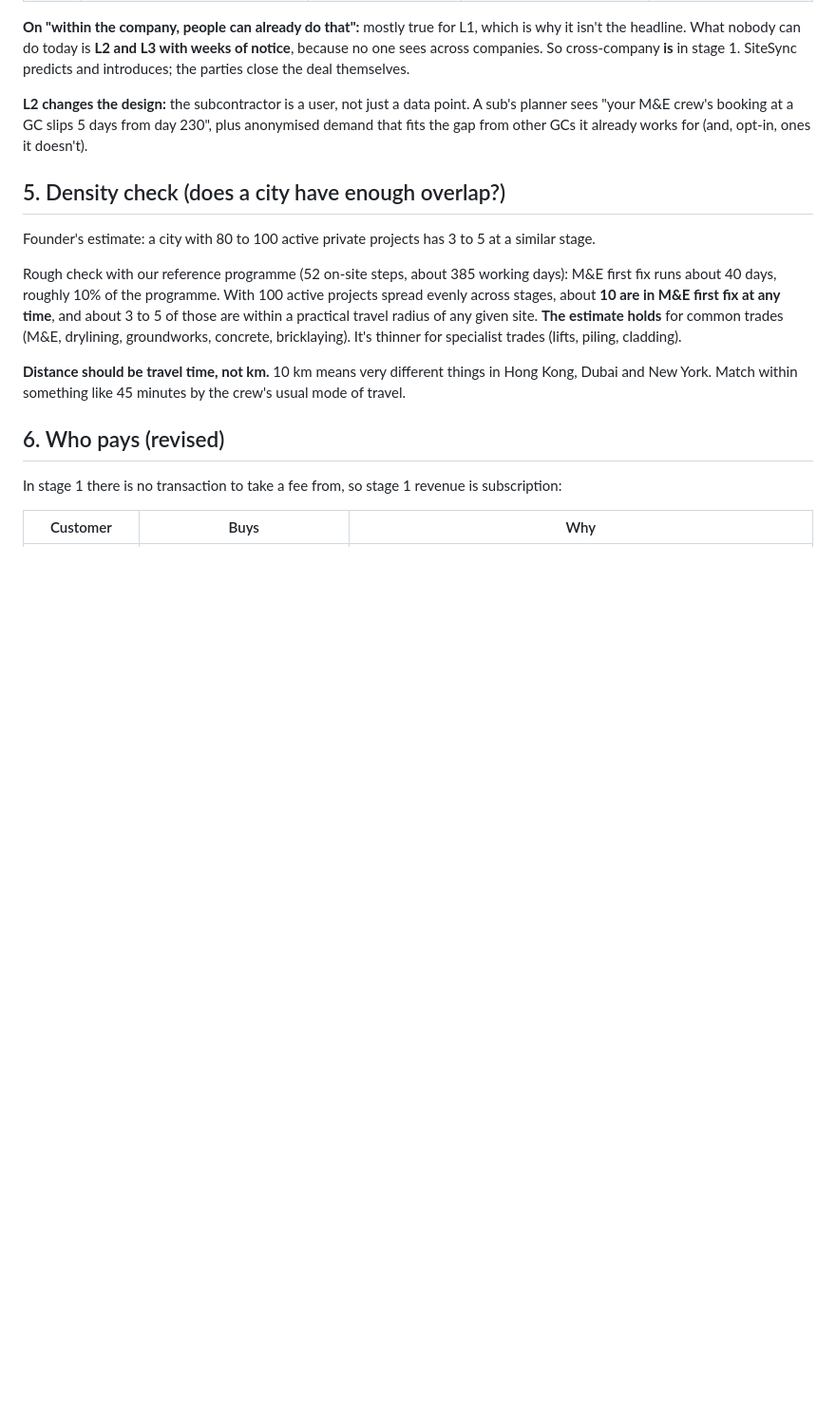
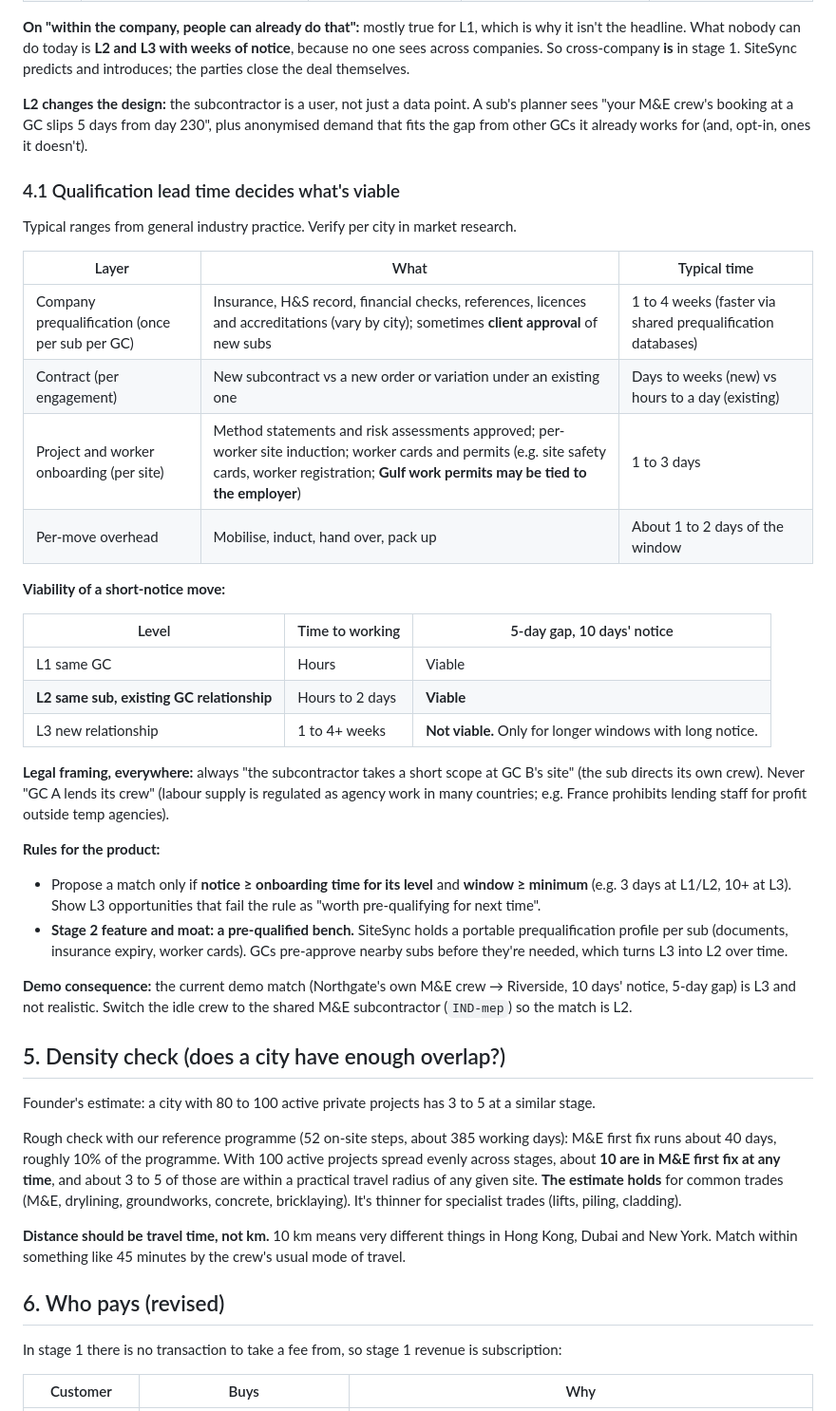
Before and after one commit to XijunZ/SiteSync, a Markdown page: docs/00-business-model.md, the part around the change. Shown at 95% size. Drawn GitHub-style; blank space fills up the shorter version.

Commit message:
Business model: qualification lead times, viability by match level, legal framing
Co-Authored-By: Claude Opus 5.5 <noreply@anthropic.com>

```diff
--- a/docs/00-business-model.md
+++ b/docs/00-business-model.md
@@ -94,6 +94,33 @@ The fact that subcontractors bear idle cost does **not** by itself mean SiteSync
 
 **L2 changes the design:** the subcontractor is a user, not just a data point. A sub's planner sees "your M&E crew's booking at a GC slips 5 days from day 230", plus anonymised demand that fits the gap from other GCs it already works for (and, opt-in, ones it doesn't).
 
+### 4.1 Qualification lead time decides what's viable
+
+Typical ranges from general industry practice. Verify per city in market research.
+
+| Layer | What | Typical time |
+|---|---|---|
+| Company prequalification (once per sub per GC) | Insurance, H&S record, financial checks, references, licences and accreditations (vary by city); sometimes **client approval** of new subs | 1 to 4 weeks (faster via shared prequalification databases) |
+| Contract (per engagement) | New subcontract vs a new order or variation under an existing one | Days to weeks (new) vs hours to a day (existing) |
+| Project and worker onboarding (per site) | Method statements and risk assessments approved; per-worker site induction; worker cards and permits (e.g. site safety cards, worker registration; **Gulf work permits may be tied to the employer**) | 1 to 3 days |
+| Per-move overhead | Mobilise, induct, hand over, pack up | About 1 to 2 days of the window |
+
+**Viability of a short-notice move:**
+
+| Level | Time to working | 5-day gap, 10 days' notice |
+|---|---|---|
+| L1 same GC | Hours | Viable |
+| **L2 same sub, existing GC relationship** | Hours to 2 days | **Viable** |
+| L3 new relationship | 1 to 4+ weeks | **Not viable.** Only for longer windows with long notice. |
+
+**Legal framing, everywhere:** always "the subcontractor takes a short scope at GC B's site" (the sub directs its own crew). Never "GC A lends its crew" (labour supply is regulated as agency work in many countries; e.g. France prohibits lending staff for profit outside temp agencies).
+
+**Rules for the product:**
+- Propose a match only if **notice ≥ onboarding time for its level** and **window ≥ minimum** (e.g. 3 days at L1/L2, 10+ at L3). Show L3 opportunities that fail the rule as "worth pre-qualifying for next time".
+- **Stage 2 feature and moat: a pre-qualified bench.** SiteSync holds a portable prequalification profile per sub (documents, insurance expiry, worker cards). GCs pre-approve nearby subs before they're needed, which turns L3 into L2 over time.
+
+**Demo consequence:** the current demo match (Northgate's own M&E crew → Riverside, 10 days' notice, 5-day gap) is L3 and not realistic. Switch the idle crew to the shared M&E subcontractor (`IND-mep`) so the match is L2.
+
 ## 5. Density check (does a city have enough overlap?)
 
 Founder's estimate: a city with 80 to 100 active private projects has 3 to 5 at a similar stage.
```
